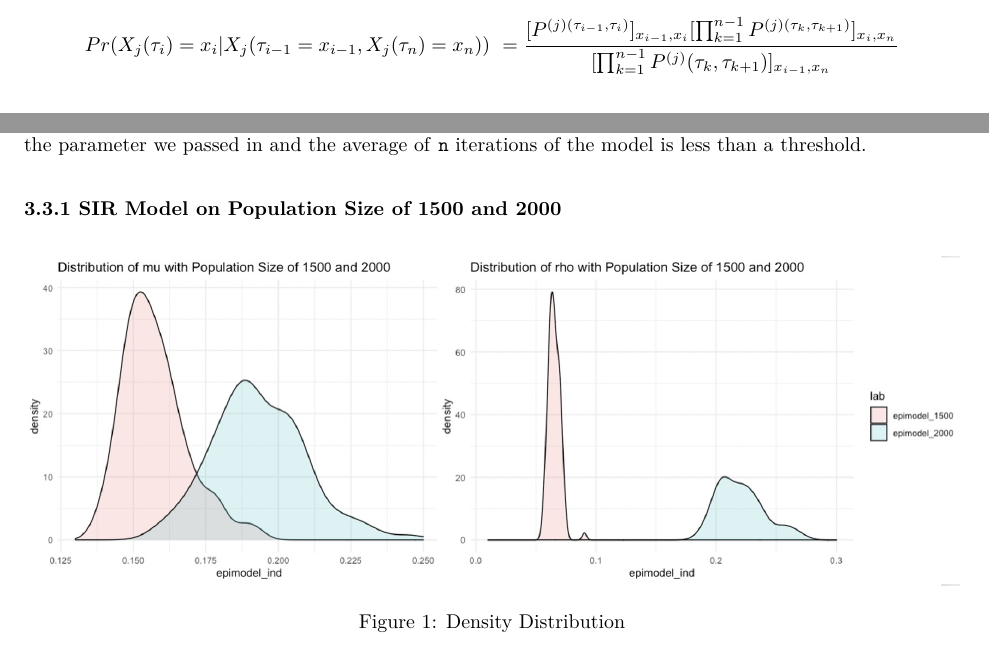
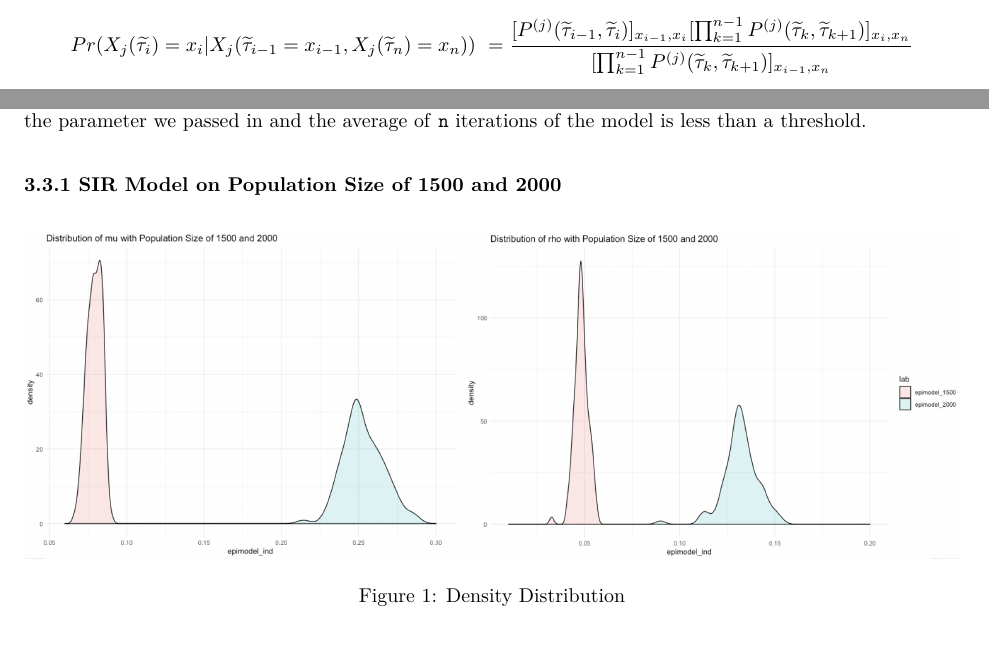
Before and after one commit to jasonzhuqifan/covidProject, an R Markdown document (440ReportSIRSEIRD.Rmd): two parts of pages 5 and 8 of 19, joined at a grey line, cut so that both start at the same text. The pictures show the output file 440ReportSIRSEIRD.pdf that the author committed with the source.

Commit message:
image changed

```diff
--- a/440ReportSIRSEIRD.Rmd
+++ b/440ReportSIRSEIRD.Rmd
@@ -151,8 +151,8 @@ This emission probability will depend on only the subject $j$ is infected at tim
 In this step, we first sample the state when the time-inhomogeneous CTMC changes its rate and then sample the full path within each interevent interval. Consider an inter-observation interval, $I_t =[t_{l-1}, t_l]$, containing interevent intervals whose endpoints are given by times $t_{l-1}=\tau_{l,0}^{(-j)}<\tau_{l,1}^{(-j)}<... <\tau_{l,n-1}^{(-j)}<\tau_{l,n}^{(-j)} \equiv t_l$ . Let $\tau =\tau_{l,1}^{(-j)}$ and $x_i=x_j(\tau_{l,1}^{(-j)})$, sample $X_j$ at each intermediate event time, beginning at $\tau_1$, from the discrete distribution with masses.
 
 
-$$Pr(X_j(\tau_i) = x_i | X_j(\tau_{i-1} = x_{i-1}, X_j(\tau_n) = x_n)) \
-= \frac{[P^{(j)(\tau_{i-1}, \tau_i)}]_{x_{i-1}, x_i}[\prod_{k=1}^{n-1} P^{(j)(\tau_k, \tau_{k+1})}]_{x_i, x_n}}{[\prod_{k=1}^{n-1}P^{(j)}(\tau_k, \tau_{k+1})]_{x_{i-1}, x_n}}$$
+$$Pr(X_j(\widetilde{\tau_i}) = x_i | X_j(\widetilde{\tau}_{i-1} = x_{i-1}, X_j(\widetilde{\tau}_n) = x_n)) \
+= \frac{[P^{(j)}(\widetilde{\tau}_{i-1}, \widetilde{\tau}_i)]_{x_{i-1}, x_i}[\prod_{k=1}^{n-1} P^{(j)}(\widetilde{\tau}_k, \widetilde{\tau}_{k+1})]_{x_i, x_n}}{[\prod_{k=1}^{n-1}P^{(j)}(\widetilde{\tau}_k, \widetilde{\tau}_{k+1})]_{x_{i-1}, x_n}}$$
 
 ### 2.3.3 Event Time Step
 During this final step, we will sample the exact infection and recovery times, by building a subject path from the sequence of states from the previous two steps. When fitting the SIR model, we choose to use a variation of modified Gillespie’s direct algorithm rejection sampling to avoid sampling constant paths. The stochastic SEIR model uses a uniformization-based sampling for a more robust sampling of paths in intervals with multiple transitions.
```
Also changed, not shown: 440ReportSIRSEIRD.pdf, images/dist.jpeg, images/dist2.jpeg, images/dist3.jpeg, images/dist4.jpeg.
